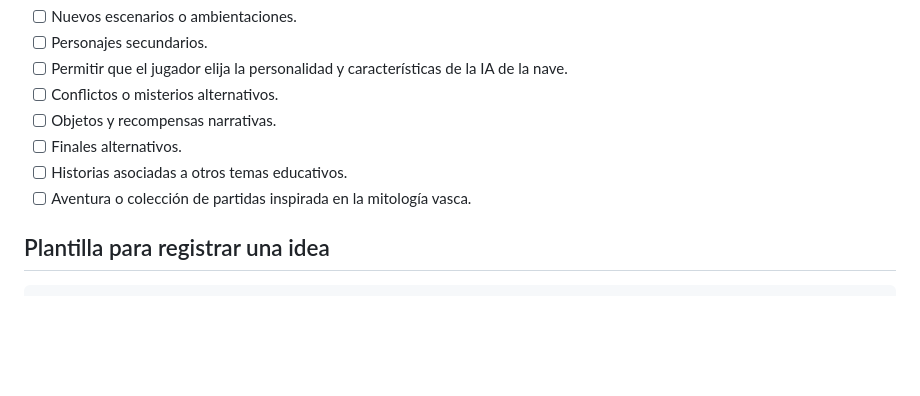
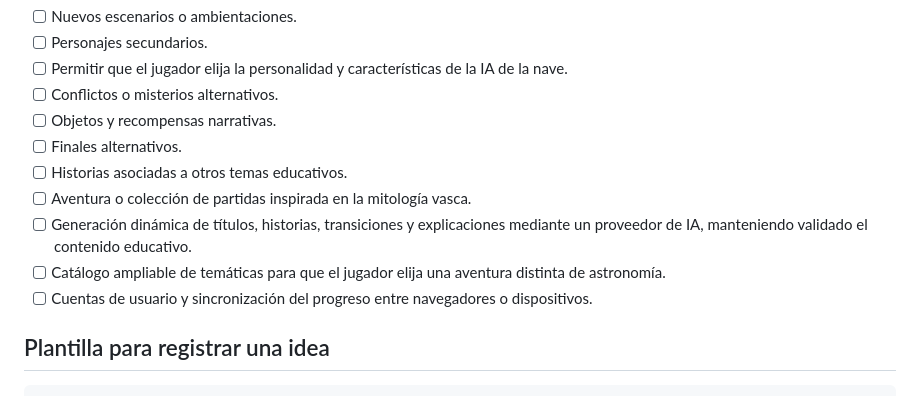
Before and after one commit to otorios/TFM-BigSchool-Master-en-desarrollo-con-IA-E.III, a Markdown page: docs/IDEAS-HISTORIAS.md, the part around the change. Drawn GitHub-style; blank space fills up the shorter version.

Commit message:
docs: registrar ampliaciones posteriores al MVP

```diff
--- a/docs/IDEAS-HISTORIAS.md
+++ b/docs/IDEAS-HISTORIAS.md
@@ -91,6 +91,9 @@ Añadir aquí nuevas posibilidades sin incorporarlas directamente al alcance del
 - [ ] Finales alternativos.
 - [ ] Historias asociadas a otros temas educativos.
 - [ ] Aventura o colección de partidas inspirada en la mitología vasca.
+- [ ] Generación dinámica de títulos, historias, transiciones y explicaciones mediante un proveedor de IA, manteniendo validado el contenido educativo.
+- [ ] Catálogo ampliable de temáticas para que el jugador elija una aventura distinta de astronomía.
+- [ ] Cuentas de usuario y sincronización del progreso entre navegadores o dispositivos.
 
 ## Plantilla para registrar una idea
 
```
